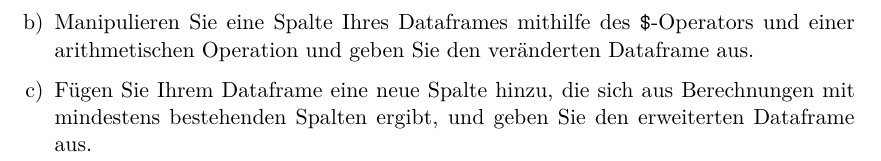
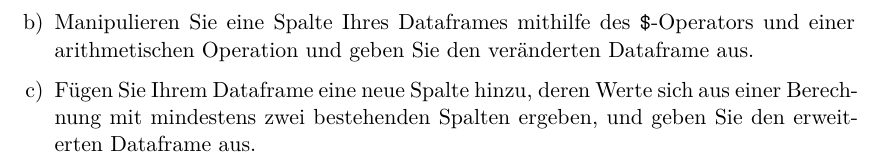
Before and after one commit to belinda-fleischmann/progr-und-deskr-stat-26, a Quarto document (Übungen/4_Listen_Dataframes/4_Listen_Dataframes.qmd): part of page 2 of 2, cut so that both start at the same text. Rendered offline with R 4.5, knitr and Pandoc in place of Quarto, then LaTeX, with nearby package versions.

Commit message:
Mini updates

```diff
--- a/Übungen/4_Listen_Dataframes/4_Listen_Dataframes.qmd
+++ b/Übungen/4_Listen_Dataframes/4_Listen_Dataframes.qmd
@@ -46,6 +46,6 @@ format:
     \begin{enumerate}
       \item Vergeben Sie aussagekräftige Spaltenbezeichnungen und geben Sie den Dataframe aus.
       \item Manipulieren Sie eine Spalte Ihres Dataframes mithilfe des \texttt{\$}-Operators und einer arithmetischen Operation und geben Sie den veränderten Dataframe aus.
-      \item Fügen Sie Ihrem Dataframe eine neue Spalte hinzu, die sich aus Berechnungen mit mindestens bestehenden Spalten ergibt, und geben Sie den erweiterten Dataframe aus.
+      \item Fügen Sie Ihrem Dataframe eine neue Spalte hinzu, deren Werte sich aus einer Berechnung mit mindestens zwei bestehenden Spalten ergeben, und geben Sie den erweiterten Dataframe aus.
     \end{enumerate}
 \end{enumerate}
```
Also changed, not shown: Übungen/3_Vektoren_Matrizen/3_Vektoren_Matrizen.pdf.
